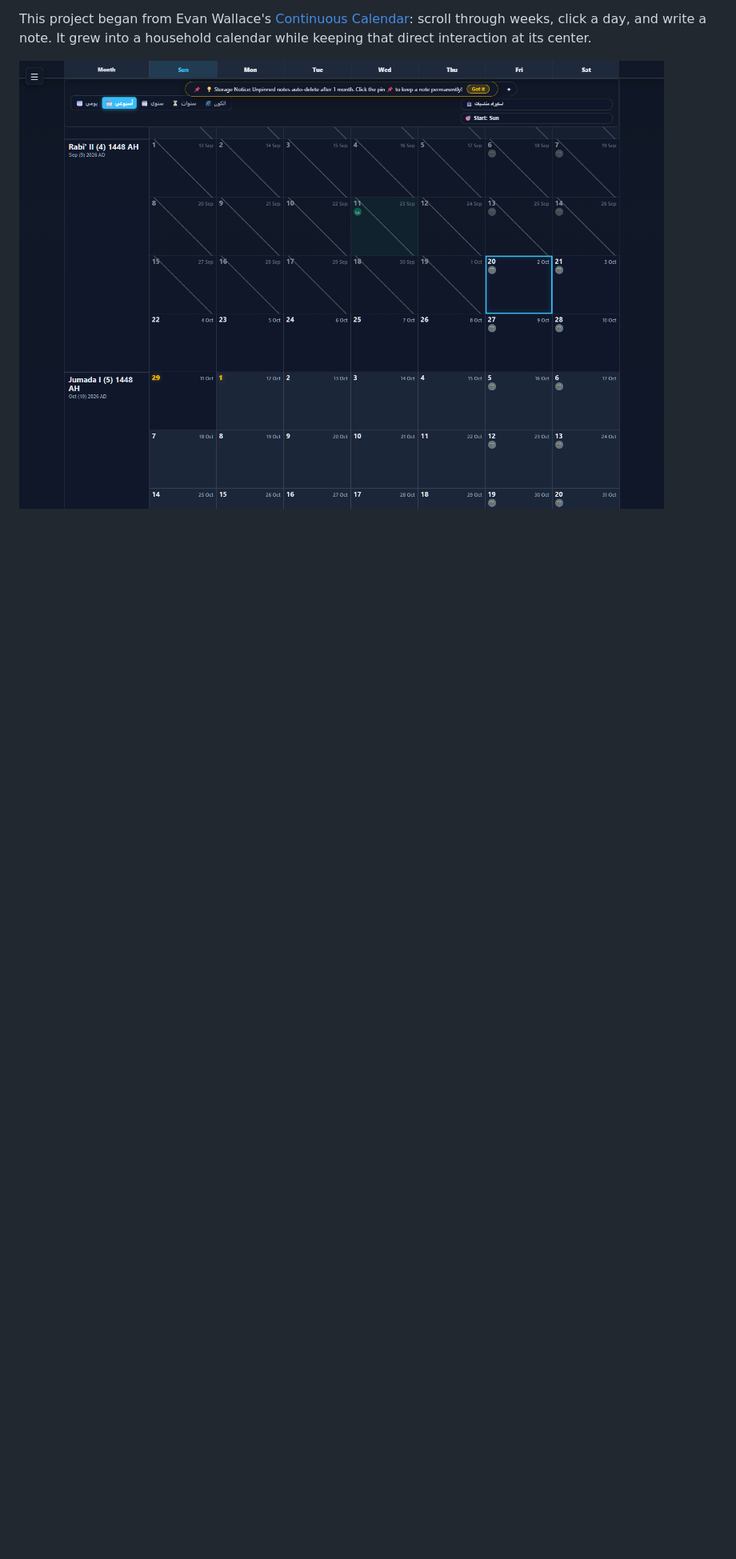
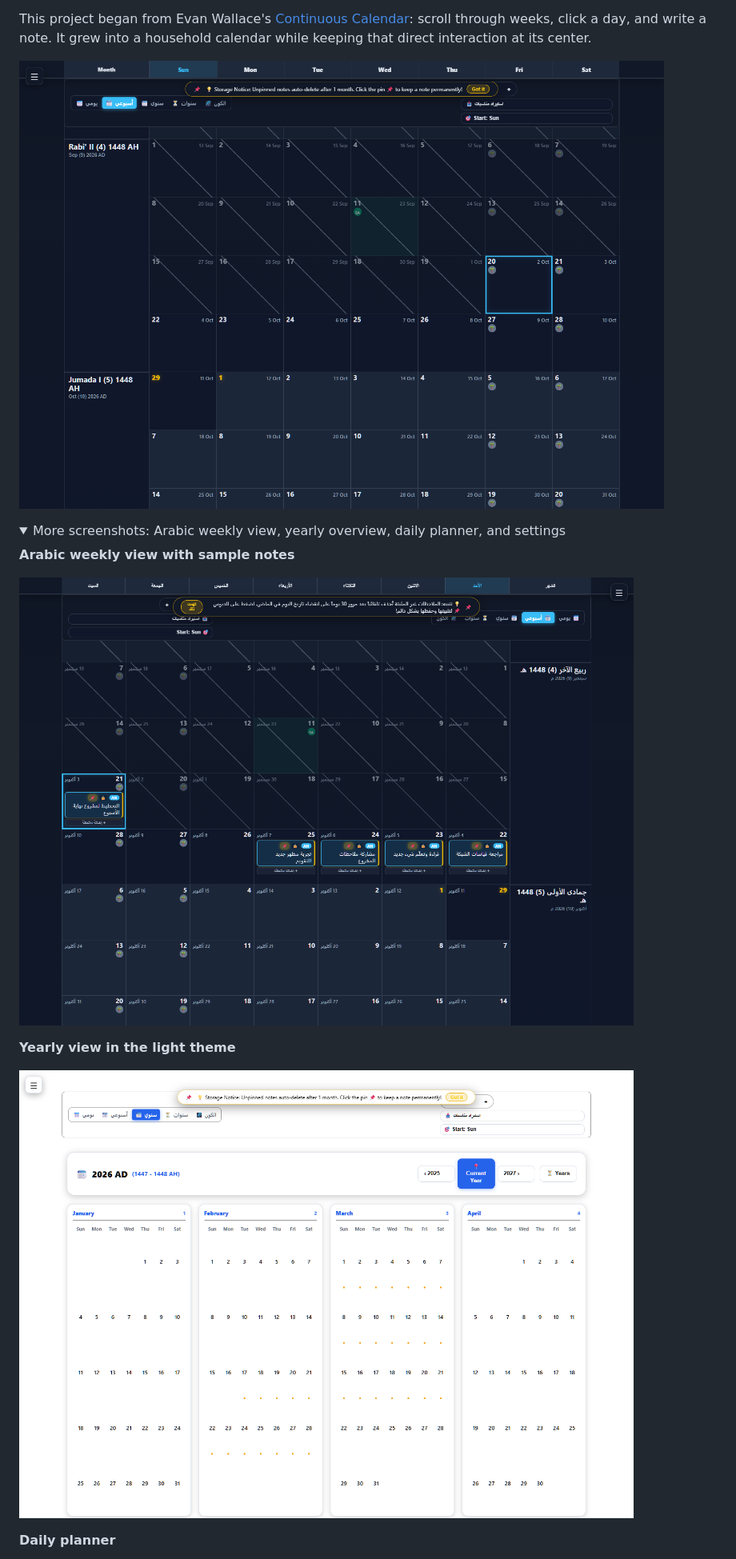
Before and after one commit to Ananas0dev/continuous-calendar, a Markdown page: README.md, the part around the change printed below. Shown: that part at 80% size. GitHub-like rendering; pictures changed too: screenshots/calendar-arabic-week.png (added), screenshots/calendar-year-light.png (added); folded sections open; blank space fills up the shorter version.

Commit message:
Add Calendar screenshot gallery with synthetic demonstration notes

```diff
--- a/README.md
+++ b/README.md
@@ -5,3 +5,17 @@
 This project began from Evan Wallace's [Continuous Calendar](https://madebyevan.com/calendar/): scroll through weeks, click a day, and write a note. It grew into a household calendar while keeping that direct interaction at its center.
 
 ![Calendar with synthetic demonstration data](screenshots/calendar.png)
+
+<details>
+<summary>More screenshots: Arabic weekly view, yearly overview, daily planner, and settings</summary>
+
+**Arabic weekly view with sample notes**
+
+![Arabic weekly calendar with synthetic notes](screenshots/calendar-arabic-week.png)
+
+**Yearly view in the light theme**
+
+![Yearly calendar in the classic light theme](screenshots/calendar-year-light.png)
+
+**Daily planner**
+
```
Also changed, not shown: other parts of README.md (+9 -0 lines), screenshots/README.md (+28 -0 lines), screenshots/calendar-day.png (added), screenshots/calendar-settings.png (added).
